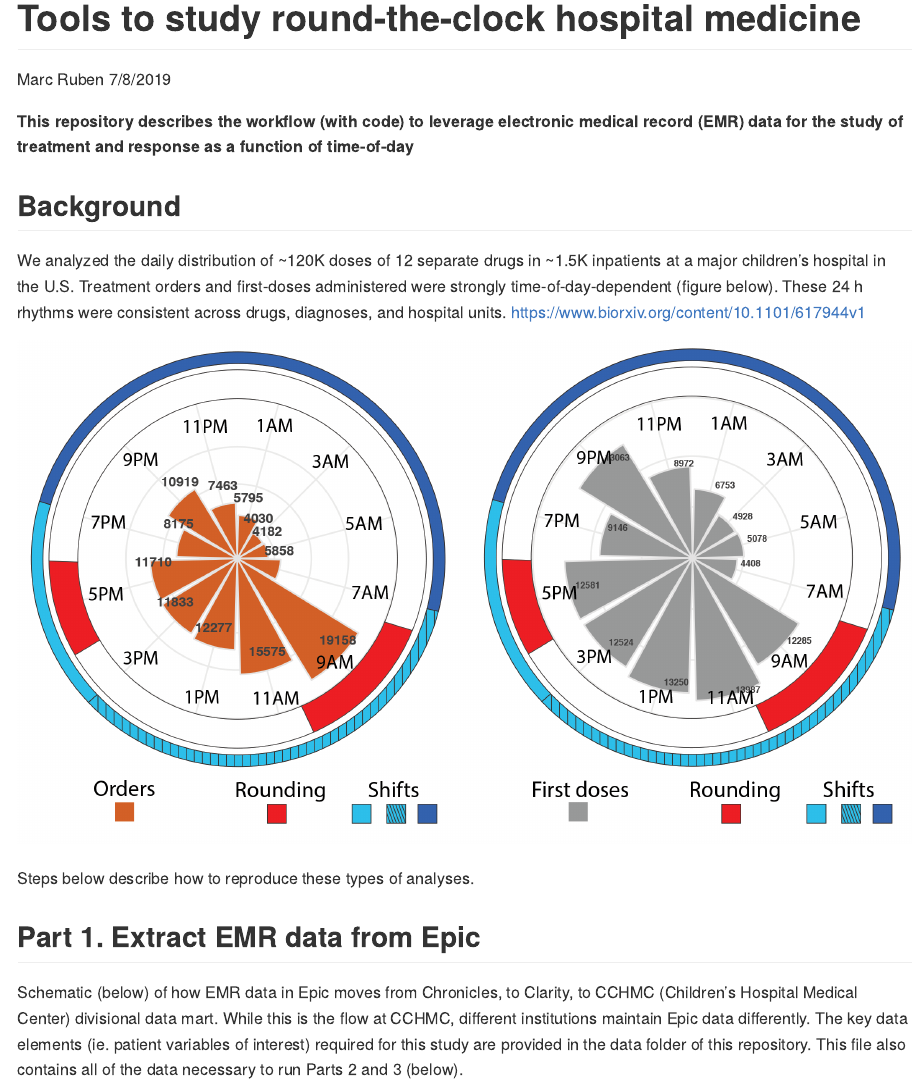
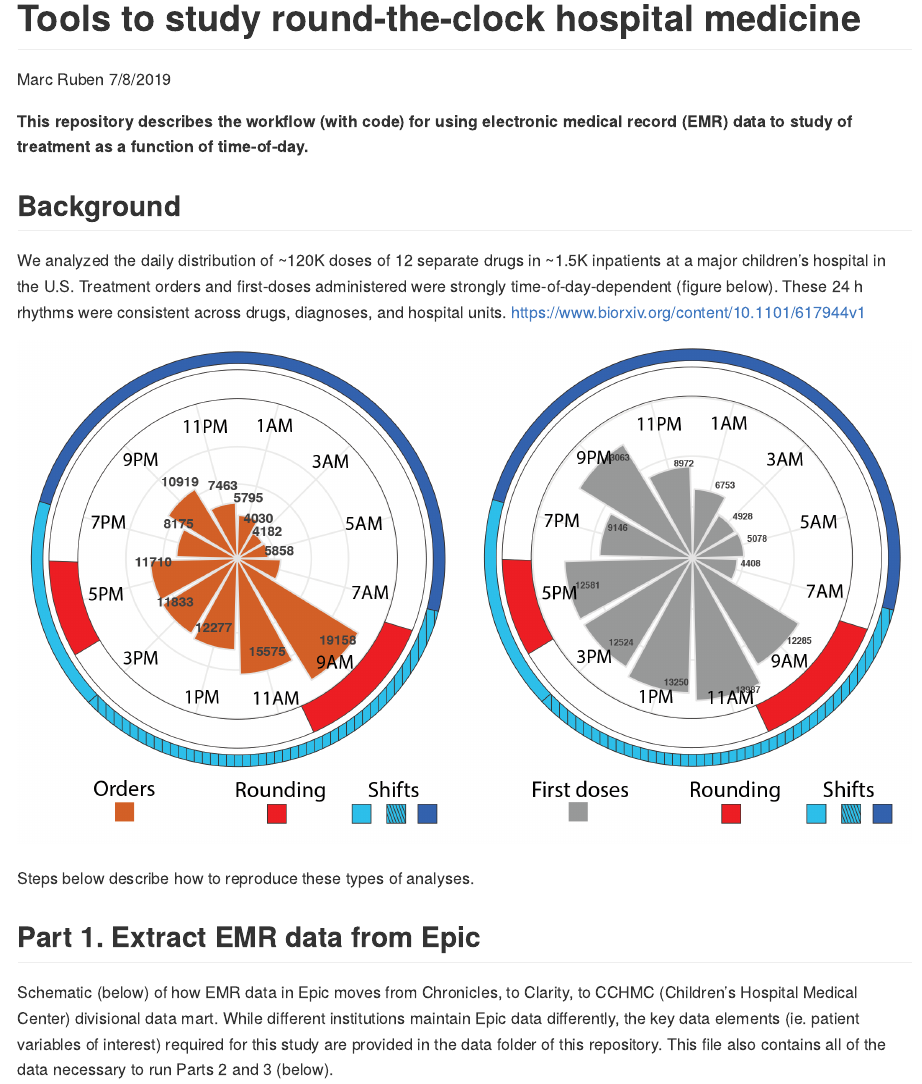
Before and after one commit to MarcDRuben/Hospital-Medicine, an R Markdown document (README.Rmd): the page in a window 1100 px wide, from its top. The pictures show the output file README.md that the author committed with the source, drawn offline in the style of GitHub.

Commit message:
from rstudio

```diff
--- a/README.Rmd
+++ b/README.Rmd
@@ -5,7 +5,7 @@ date: "7/8/2019"
 output: github_document
 ---
 
-**This repository describes the workflow (with code) to leverage electronic medical record (EMR) data for the study of treatment and response as a function of time-of-day**
+**This repository describes the workflow (with code) for using electronic medical record (EMR) data to study of treatment as a function of time-of-day.**
 
 ## Background
 
@@ -16,7 +16,7 @@ We analyzed the daily distribution of ~120K doses of 12 separate drugs in ~1.5K
 Steps below describe how to reproduce these types of analyses.
 
 ## Part 1. Extract EMR data from Epic
-Schematic (below) of how EMR data in Epic moves from Chronicles, to Clarity, to CCHMC (Children's Hospital Medical Center) divisional data mart. While this is the flow at CCHMC, different institutions maintain Epic data differently. The key data elements (ie. patient variables of interest) required for this study are provided in the data folder of this repository. This file also contains all of the data necessary to run Parts 2 and 3 (below).
+Schematic (below) of how EMR data in Epic moves from Chronicles, to Clarity, to CCHMC (Children's Hospital Medical Center) divisional data mart. While different institutions maintain Epic data differently, the key data elements (ie. patient variables of interest) required for this study are provided in the data folder of this repository. This file also contains all of the data necessary to run Parts 2 and 3 (below).
 
 ![image caption Source](images/EpicSchematic.png)
 
```
Also changed, not shown: README.md.
